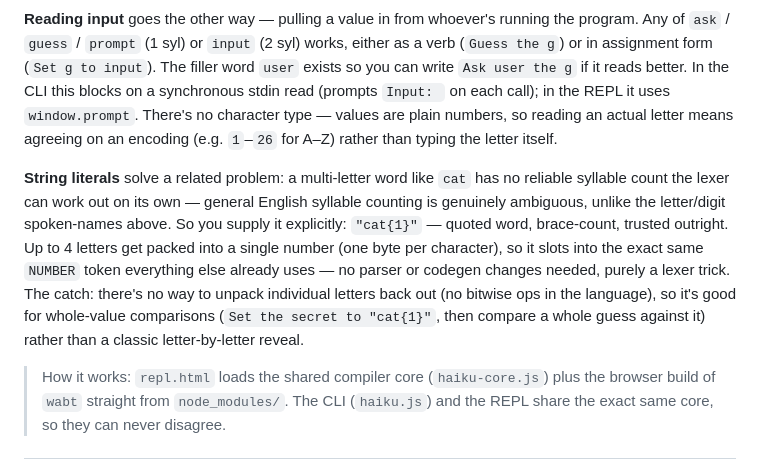
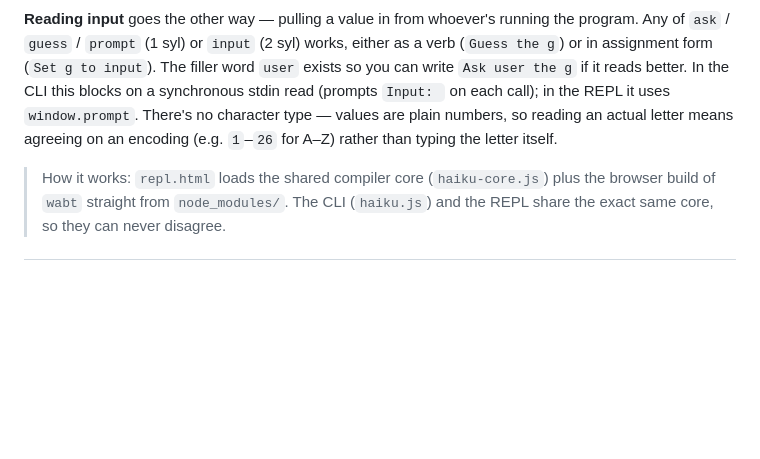
Before and after one commit to john-cornell/haikuscript, a Markdown page: README.md, the part around the change. GitHub-like rendering; blank space fills up the shorter version.

```diff
--- a/README.md
+++ b/README.md
@@ -119,8 +119,6 @@ Quietly it is
 
 **Reading input** goes the other way — pulling a value in from whoever's running the program. Any of `ask` / `guess` / `prompt` (1 syl) or `input` (2 syl) works, either as a verb (`Guess the g`) or in assignment form (`Set g to input`). The filler word `user` exists so you can write `Ask user the g` if it reads better. In the CLI this blocks on a synchronous stdin read (prompts `Input: ` on each call); in the REPL it uses `window.prompt`. There's no character type — values are plain numbers, so reading an actual letter means agreeing on an encoding (e.g. `1`–`26` for A–Z) rather than typing the letter itself.
 
-**String literals** solve a related problem: a multi-letter word like `cat` has no reliable syllable count the lexer can work out on its own — general English syllable counting is genuinely ambiguous, unlike the letter/digit spoken-names above. So you supply it explicitly: `"cat{1}"` — quoted word, brace-count, trusted outright. Up to 4 letters get packed into a single number (one byte per character), so it slots into the exact same `NUMBER` token everything else already uses — no parser or codegen changes needed, purely a lexer trick. The catch: there's no way to unpack individual letters back out (no bitwise ops in the language), so it's good for whole-value comparisons (`Set the secret to "cat{1}"`, then compare a whole guess against it) rather than a classic letter-by-letter reveal.
-
 > How it works: `repl.html` loads the shared compiler core (`haiku-core.js`) plus the browser build of `wabt` straight from `node_modules/`. The CLI (`haiku.js`) and the REPL share the exact same core, so they can never disagree.
 
 ---
```
Also changed, not shown: CODEBASE.md (+2 -28 lines), GRAMMAR.md (+11 -31 lines).
